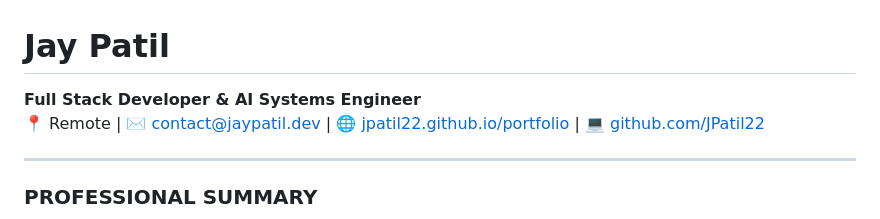
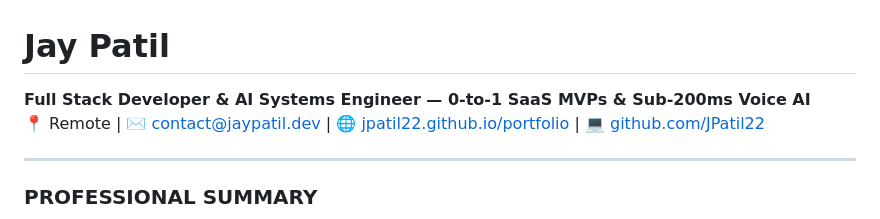
Before and after one commit to JPatil22/portfolio, a Markdown page: Jay_Patil_Resume.md, the part around the change. GitHub-like rendering.

Commit message:
Enhance resume header title with 0-to-1 SaaS MVP & Voice AI tagline

```diff
--- a/Jay_Patil_Resume.md
+++ b/Jay_Patil_Resume.md
@@ -1,5 +1,5 @@
 # Jay Patil
-**Full Stack Developer & AI Systems Engineer**
+**Full Stack Developer & AI Systems Engineer — 0-to-1 SaaS MVPs & Sub-200ms Voice AI**
 📍 Remote | ✉️ contact@jaypatil.dev | 🌐 [jpatil22.github.io/portfolio](https://jpatil22.github.io/portfolio/) | 💻 [github.com/JPatil22](https://github.com/JPatil22)
 
 ---
```
